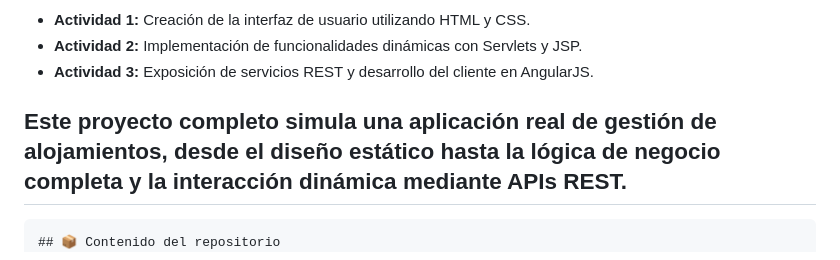
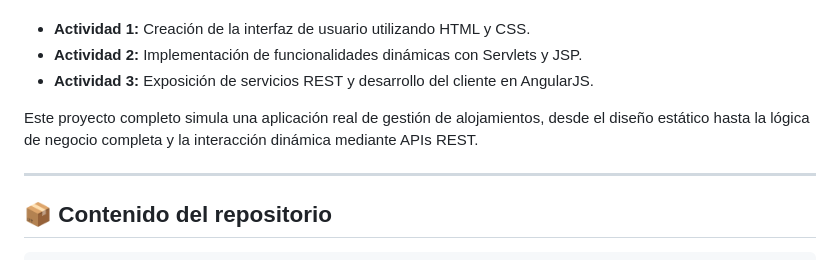
Before and after one commit to NachoAlcaldeT/uex-software-engineering-projects, a Markdown page: ProgramacionEnInternet_2023-24/README.md, the part around the change. Rendered like a GitHub page.

````diff
--- a/ProgramacionEnInternet_2023-24/README.md
+++ b/ProgramacionEnInternet_2023-24/README.md
@@ -17,9 +17,12 @@ Cada actividad ha consolidado habilidades fundamentales en tecnologías web mode
 - **Actividad 3:** Exposición de servicios REST y desarrollo del cliente en AngularJS.
 
 Este proyecto completo simula una aplicación real de gestión de alojamientos, desde el diseño estático hasta la lógica de negocio completa y la interacción dinámica mediante APIs REST.
+
 ---
+
+## 📦 Contenido del repositorio
+
 ```
-## 📦 Contenido del repositorio
 /ProgramacionEnInternet_2023-24
 │
 ├── README.md                         # Documentación principal del proyecto
````
